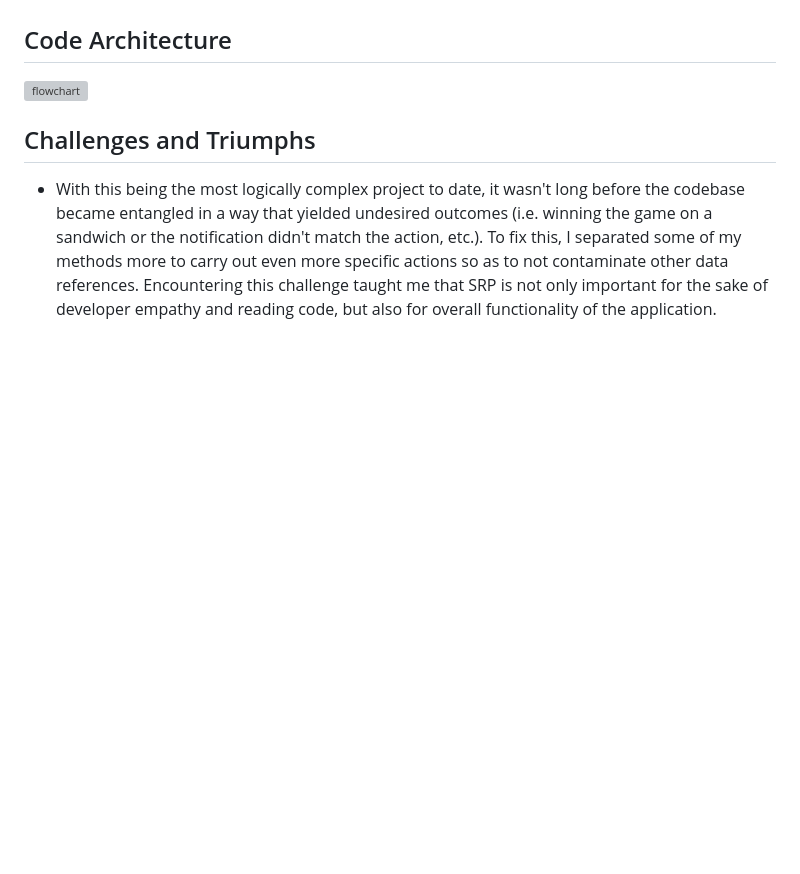
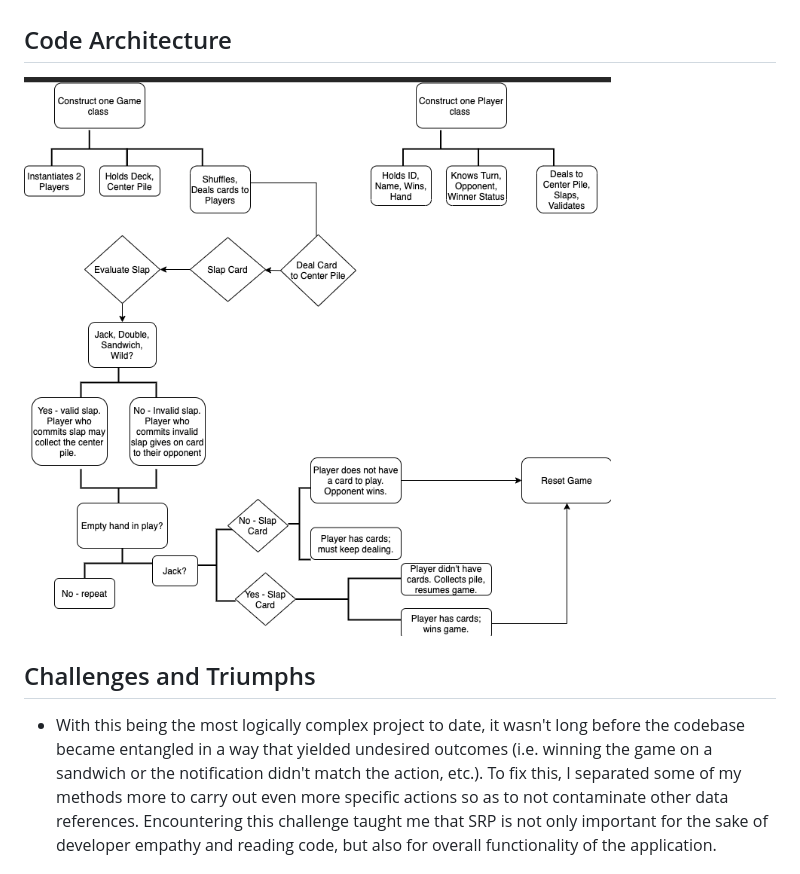
Before and after one commit to rdtho2525/Slapjack, a Markdown page: README.md, the part around the change. Rendered like a GitHub page; pictures changed too: assets/README-db80617c.png (added); blank space fills up the shorter version; grey boxes are pictures that could not be loaded.

Commit message:
Add flowchart image - second attempt

```diff
--- a/README.md
+++ b/README.md
@@ -62,7 +62,7 @@ _*Deployed set is not available at this time_
 + JavaScript
 
 ## Code Architecture
-![flowchart](assets/README-867a9165.drawio)
+![flowchart](assets/README-db80617c.png)
 
 ## Challenges and Triumphs
 + With this being the most logically complex project to date, it wasn't long before the codebase became entangled in a way that yielded undesired outcomes (i.e. winning the game on a sandwich or the notification didn't match the action, etc.).  To fix this, I separated some of my methods more to carry out even more specific actions so as to not contaminate other data references. Encountering this challenge taught me that SRP is not only important for the sake of developer empathy and reading code, but also for overall functionality of the application.
```
